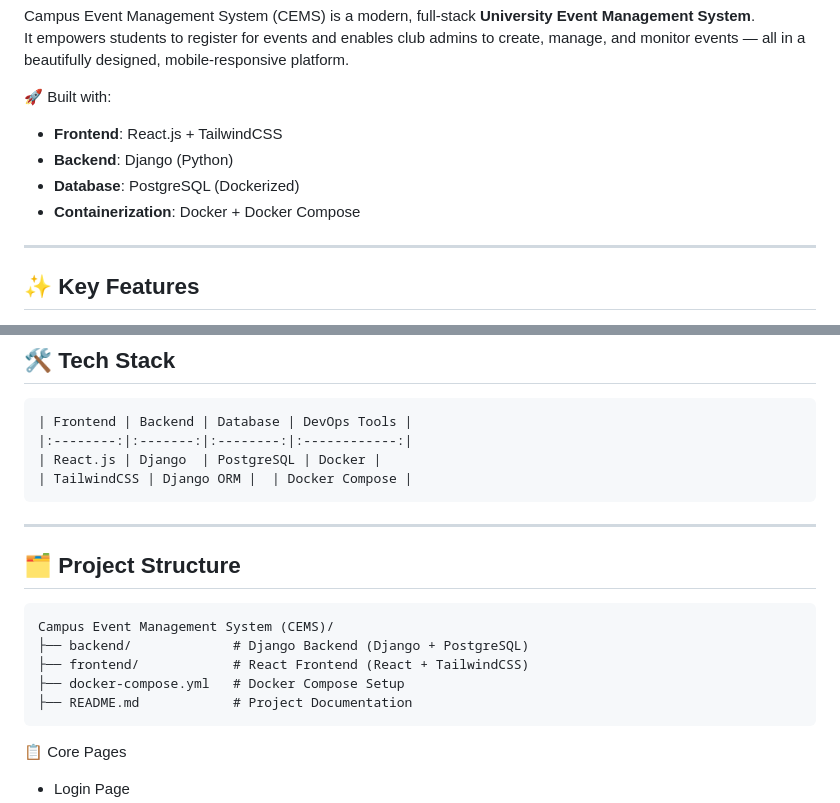
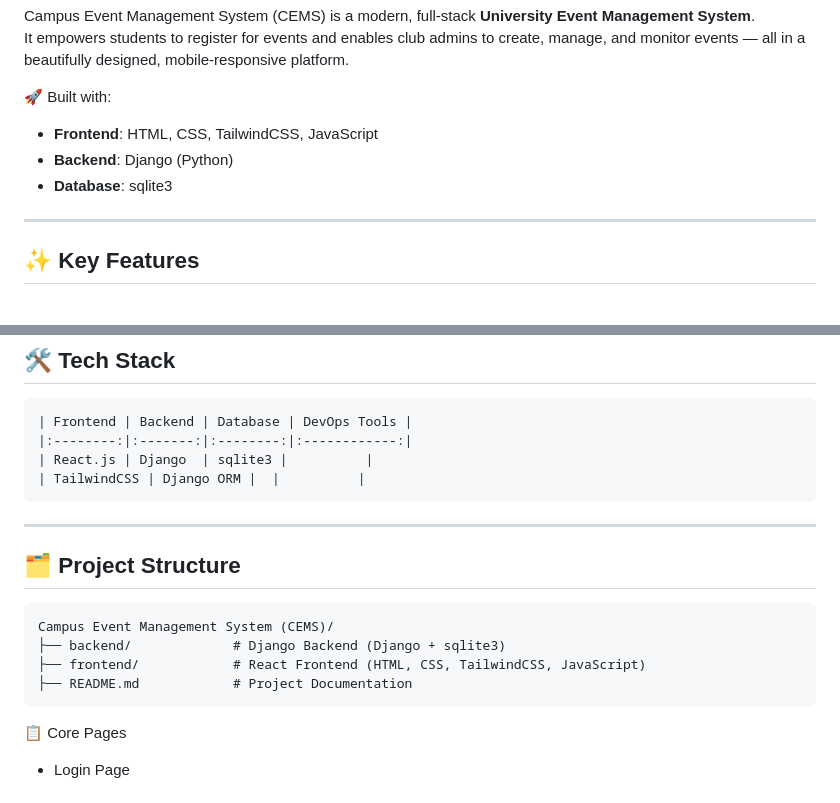
Before and after one commit to RR0327/Campus-Events-Hub, a Markdown page: README.md, 2 parts joined by grey strips. GitHub-like rendering.

````diff
--- a/README.md
+++ b/README.md
@@ -4,10 +4,9 @@ Campus Event Management System (CEMS) is a modern, full-stack **University Event
 It empowers students to register for events and enables club admins to create, manage, and monitor events —  all in a beautifully designed, mobile-responsive platform.
 
 🚀 Built with:
-- **Frontend**: React.js + TailwindCSS
+- **Frontend**: HTML, CSS, TailwindCSS, JavaScript
 - **Backend**: Django (Python)
-- **Database**: PostgreSQL (Dockerized)
-- **Containerization**: Docker + Docker Compose
+- **Database**: sqlite3
 
 ---
 
@@ -54,8 +53,8 @@ Events are sorted into upcoming and past categories for easy access.
 ```
 | Frontend | Backend | Database | DevOps Tools |
 |:--------:|:-------:|:--------:|:------------:|
-| React.js | Django  | PostgreSQL | Docker |
-| TailwindCSS | Django ORM |  | Docker Compose |
+| React.js | Django  | sqlite3 |          |
+| TailwindCSS | Django ORM |  |          |
 ```
 ---
 
@@ -63,9 +62,8 @@ Events are sorted into upcoming and past categories for easy access.
 
 ```
 Campus Event Management System (CEMS)/
-├── backend/             # Django Backend (Django + PostgreSQL)
-├── frontend/            # React Frontend (React + TailwindCSS)
-├── docker-compose.yml   # Docker Compose Setup
+├── backend/             # Django Backend (Django + sqlite3)
+├── frontend/            # React Frontend (HTML, CSS, TailwindCSS, JavaScript)
 ├── README.md            # Project Documentation
 ```
 
````
